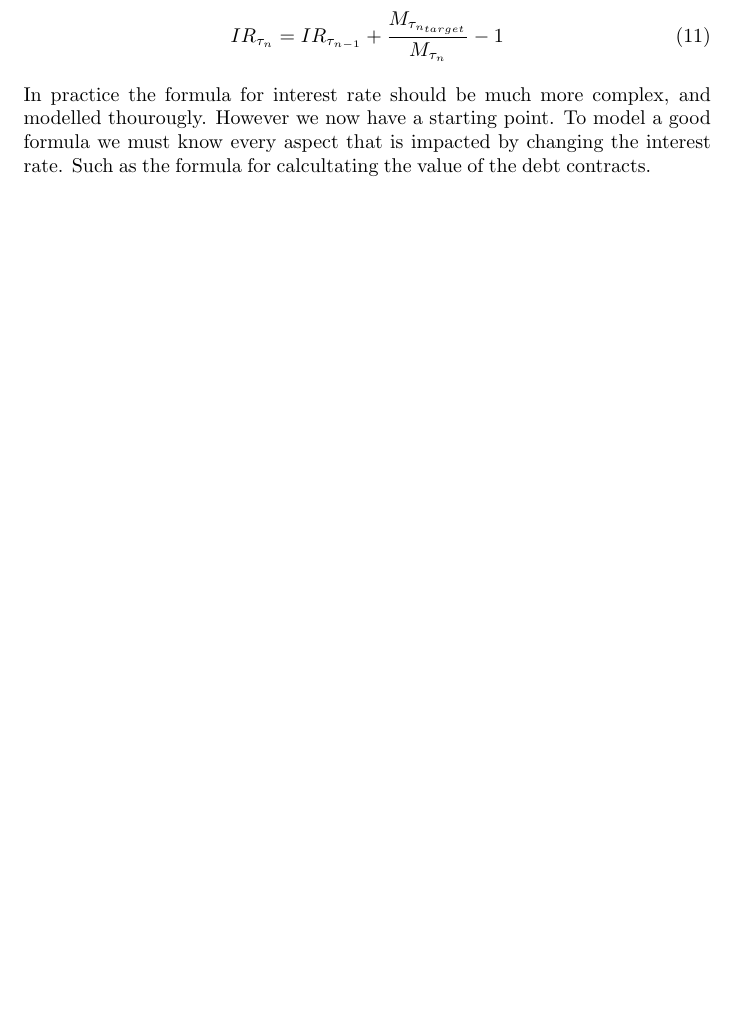
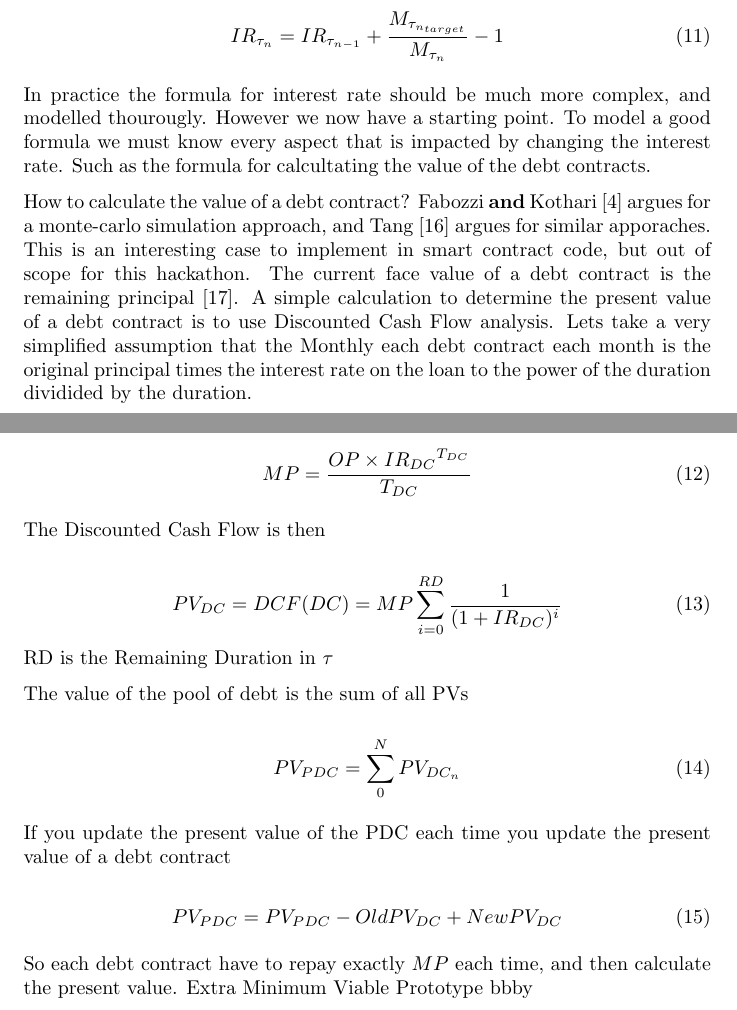
Before and after one commit to kimborgen/Self-Sovereign-Money-System, a LaTeX thesis (article/thesis.tex, which reads article/sections/derivation.tex): part of page 18 of 20 before the commit and two parts of pages 18 and 19 of 22 after it, the two joined at a grey line, cut so that both start at the same text, the shorter picture padded with empty space. Compiled offline with pdfLaTeX.

Commit message:
Add simplified present value formulas

```diff
--- a/article/sections/derivation.tex
+++ b/article/sections/derivation.tex
@@ -137,9 +137,32 @@ Now we can derive a simple formula for the interest rate
 In practice the formula for interest rate should be much more complex, and modelled thourougly. However we now have a starting point. To model a good formula we must know every aspect that is impacted by changing the interest rate. Such as the formula for calcultating the value of the debt contracts.
 
 
+How to calculate the value of a debt contract? \textcite{fabozzi2008introduction} argues for a monte-carlo simulation approach, and \textcite{tang2015valuation} argues for similar apporaches. This is an interesting case to implement in smart contract code, but out of scope for this hackathon. The current face value of a debt contract is the remaining principal \cite{FaceValueMBS}. A simple calculation to determine the present value of a debt contract is to use Discounted Cash Flow analysis. Lets take a very simplified assumption that the Monthly each debt contract each month is the original principal times the interest rate on the loan to the power of the duration dividided by the duration.
 
+\begin{equation}
+    MP = \frac{OP \times {IR_{DC}}^{T_{DC}}}{T_{DC}}
+\end{equation}
 
+The Discounted Cash Flow is then
 
+\begin{equation}
+    PV_{DC} = DCF(DC) = MP \sum_{i=0}^{RD} \frac{1}{({1+IR_{DC}})^i}
+\end{equation}
+RD is the Remaining Duration in $\tau$
+
+The value of the pool of debt is the sum of all PVs
+
+\begin{equation}
+    PV_{PDC} = \sum_{0}^{N} PV_{DC_{n}}}
+\end{equation}
+
+If you update the present value of the PDC each time you update the present value of a debt contract
+
+\begin{equation}
+    PV_{PDC} = PV_{PDC} - OldPV_{DC} + NewPV_{DC}
+\end{equation}
+
+So each debt contract have to repay exactly $MP$ each time, and then calculate the present value. Extra Minimum Viable Prototype bbby
 
 
 
```
Also changed, not shown: article/thesis.bib (+23 -0 lines), article/thesis.pdf, 1 other file.
